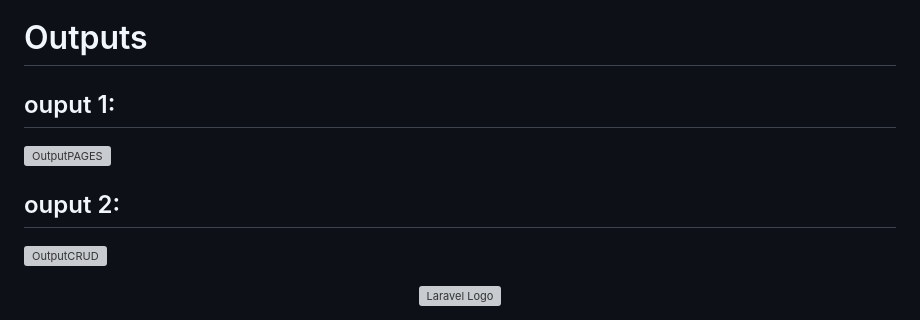
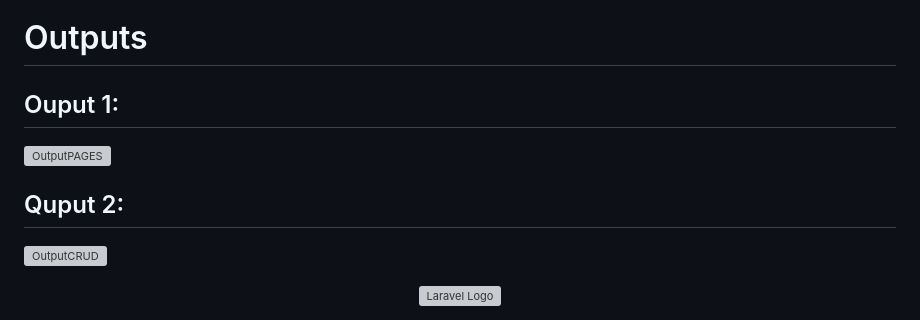
Before and after one commit to sarahmohammed1234/CV_Website, a Markdown page: README.md, the part around the change. Drawn GitHub-style; grey boxes are pictures that could not be loaded.

```diff
--- a/README.md
+++ b/README.md
@@ -7,11 +7,11 @@ The project was fun and difficult as we had two weeks to complete. In the projec
 
 # Outputs
 
-## ouput 1:
+## Ouput 1:
 ![OutputPAGES](https://github.com/sarahmohammed1234/laravel10project/assets/94794262/e445bf38-68ee-4642-b5fd-be3610610160)
 
 
-## ouput 2:
+## Quput 2:
 ![OutputCRUD](https://github.com/sarahmohammed1234/laravel10project/assets/94794262/639ccb43-fd01-4311-b725-7b9fd7e592cc)
 
 
```
